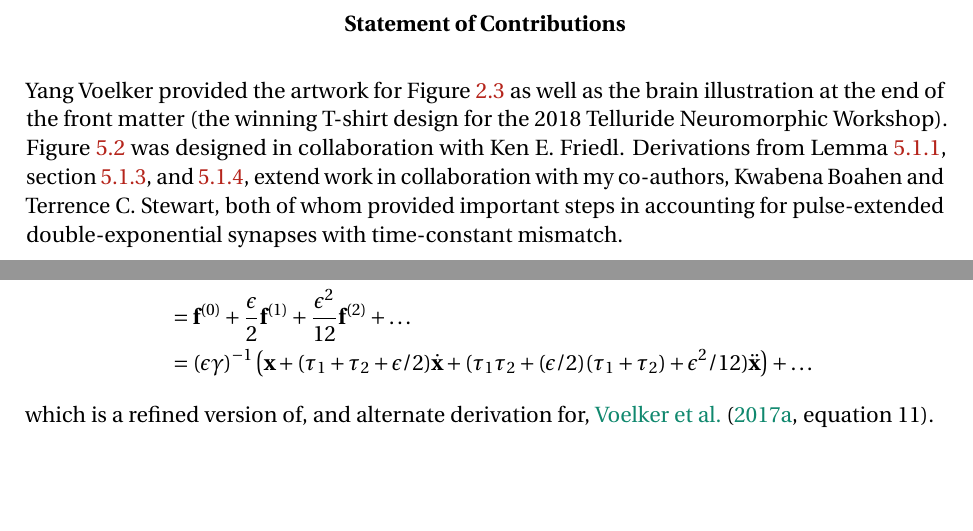
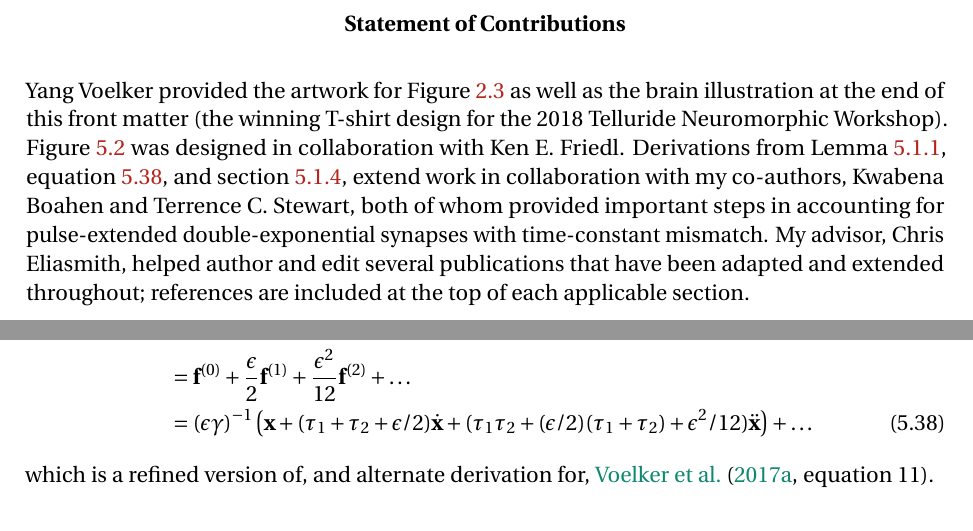
Before and after one commit to arvoelke/phd, a LaTeX thesis (paper/phd.tex, which reads paper/phd-extensions.tex, paper/phd-title.tex): two parts of pages 3 and 126 of 225, joined at a grey line, cut so that both start at the same text, the shorter picture padded with empty space. Compiled offline with pdfLaTeX; a missing bibliography style is replaced by a similar one.

Commit message:
Better statement of contributions and minor edits

```diff
--- a/paper/phd-extensions.tex
+++ b/paper/phd-extensions.tex
@@ -699,11 +699,11 @@ $$
 b_0 = 1, \quad b_1 = \frac{\epsilon}{2}, \quad b_2 = \frac{\epsilon^2}{4} - \frac{\epsilon^2}{6} = \frac{\epsilon^2}{12}, \quad b_3 = \frac{\epsilon^3}{24} - \frac{\epsilon^3}{12} + \frac{\epsilon^3}{24} = 0 \text{,}
 $$
 and so:
-\begin{align*}
-\V{g} &= \sum_{i=0}^\infty b_i \V{f}^{(i)} \\
-        &= \V{f}^{(0)} + \frac{\epsilon}{2} \V{f}^{(1)} + \frac{\epsilon^2}{12} \V{f}^{(2)} + \ldots \\
+\begin{align} \label{eq:pulse-extended-double-exp}
+\V{g} &= \sum_{i=0}^\infty b_i \V{f}^{(i)} \nonumber \\
+        &= \V{f}^{(0)} + \frac{\epsilon}{2} \V{f}^{(1)} + \frac{\epsilon^2}{12} \V{f}^{(2)} + \ldots \nonumber \\
         &= (\epsilon \gamma)^{-1} \left( \V{x} + (\tau_1 + \tau_2 + \epsilon / 2) \dot{\V{x}} + (\tau_1 \tau_2 + (\epsilon / 2 ) (\tau_1 + \tau_2) + \epsilon^2 / 12) \ddot{\V{x}} \right) + \ldots
-\end{align*}
+\end{align}
 which is a refined version of, and alternate derivation for, \citet[][equation~11]{voelker2017iscas}.
 
 \subsection{Accounting for mismatch}
--- a/paper/phd-title.tex
+++ b/paper/phd-title.tex
@@ -64,8 +64,9 @@ the public.
 \begin{center}\textbf{Statement of Contributions}\end{center}
 
 \noindent
-Yang Voelker provided the artwork for Figure~\ref{fig:architectures} as well as the brain illustration at the end of the front matter (the winning T-shirt design for the 2018 Telluride Neuromorphic Workshop).
+Yang Voelker provided the artwork for Figure~\ref{fig:architectures} as well as the brain illustration at the end of this front matter (the winning T-shirt design for the 2018 Telluride Neuromorphic Workshop).
 Figure~\ref{fig:touch-network} was designed in collaboration with Ken E. Friedl.
-Derivations from Lemma~\ref{lemma:coord-transform}, section~\ref{sec:nonlinear-extensions}, and~\ref{sec:mismatch}, extend work in collaboration with my co-authors, Kwabena Boahen and Terrence C. Stewart, both of whom provided important steps in accounting for pulse-extended double-exponential synapses with time-constant mismatch.
+Derivations from Lemma~\ref{lemma:coord-transform}, equation~\ref{eq:pulse-extended-double-exp}, and section~\ref{sec:mismatch}, extend work in collaboration with my co-authors, Kwabena Boahen and Terrence C. Stewart, both of whom provided important steps in accounting for pulse-extended double-exponential synapses with time-constant mismatch.
+My advisor, Chris Eliasmith, helped author and edit several publications that have been adapted and extended throughout; references are included at the top of each applicable section.
 
 \cleardoublepage
```
Also changed, not shown: paper/phd-abstract.tex (+1 -0 lines), paper/phd-extensions.tex (2 more changed lines).
